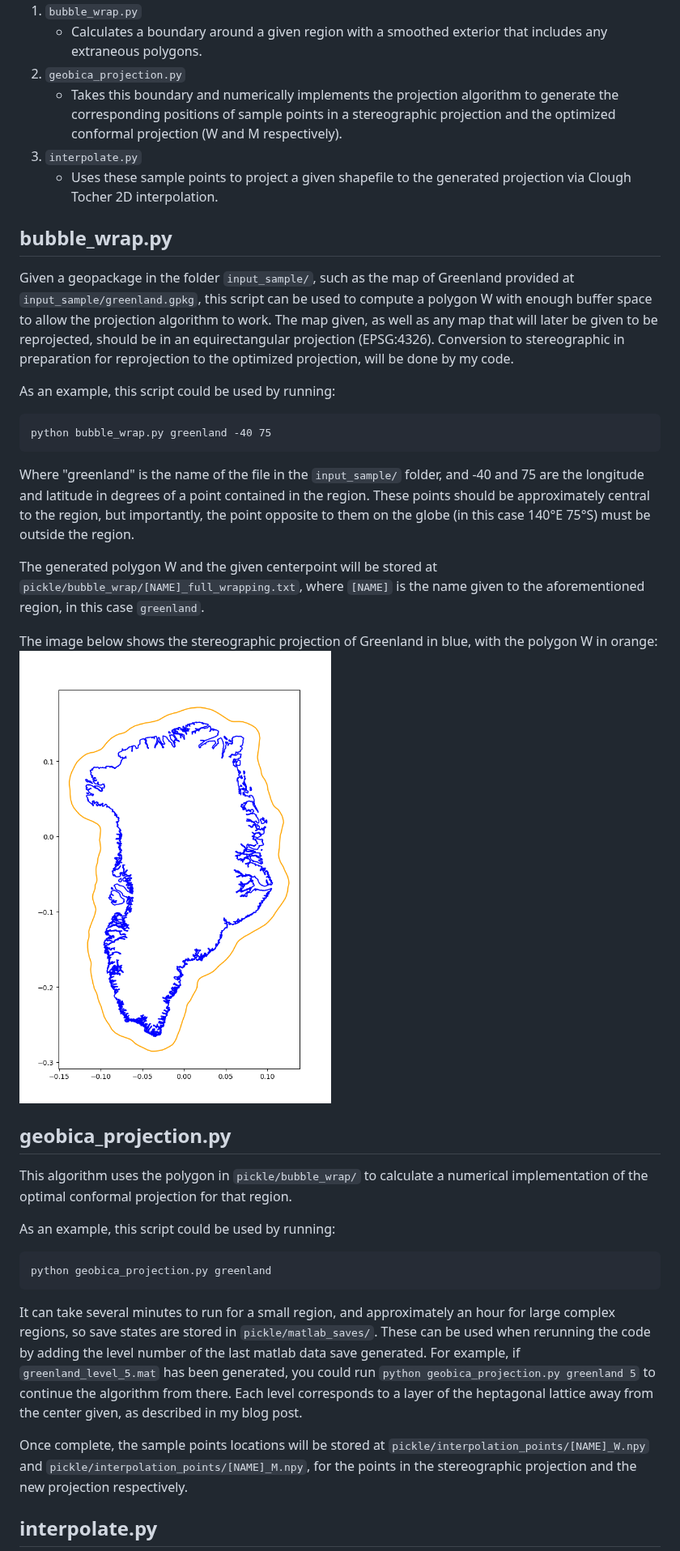
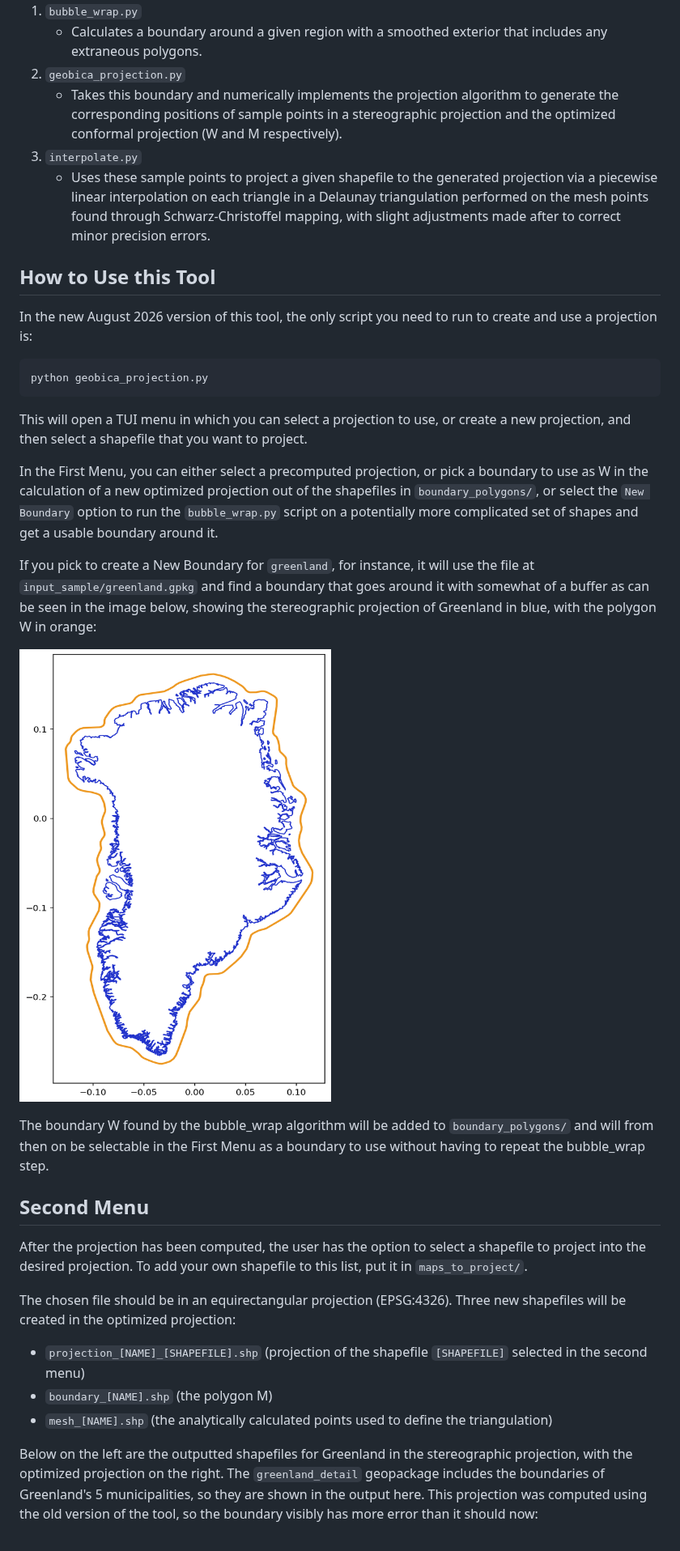
Before and after one commit to geobica/bl, a Markdown page: mdc/README.md, the part around one of its changes. Shown at 81% size. Rendered like a GitHub page; pictures changed too: mdc/wrapped_greenland.png.

Commit message:
Update to README.md describing the new version

````diff
--- a/mdc/README.md
+++ b/mdc/README.md
@@ -9,34 +10,36 @@ Three python files are used to implement the projection algorithm:
 2. `geobica_projection.py`
 	- Takes this boundary and numerically implements the projection algorithm to generate the corresponding positions of sample points in a stereographic projection and the optimized conformal projection (W and M respectively).
 3. `interpolate.py`
-	- Uses these sample points to project a given shapefile to the generated projection via Clough Tocher 2D interpolation.
+	- Uses these sample points to project a given shapefile to the generated projection via a piecewise linear interpolation on each
+     triangle in a Delaunay triangulation performed on the mesh points found through Schwarz-Christoffel mapping, with slight adjustments
+     made after to correct minor precision errors.
 
-## bubble_wrap.py
+## How to Use this Tool
 
-Given a geopackage in the folder `input_sample/`, such as the map of Greenland provided at `input_sample/greenland.gpkg`, this script can be used to compute a polygon W with enough buffer space to allow the projection algorithm to work. The map given, as well as any map that will later be given to be reprojected, should be in an equirectangular projection (EPSG:4326). Conversion to stereographic in preparation for reprojection to the optimized projection, will be done by my code.
+In the new August 2026 version of this tool, the only script you need to run to create and use a projection is:
+```
+python geobica_projection.py
+```
 
-As an example, this script could be used by running:
-```
-python bubble_wrap.py greenland -40 75
-```
-Where "greenland" is the name of the file in the `input_sample/` folder, and -40 and 75 are the longitude and latitude in degrees of a point contained in the region. These points should be approximately central to the region, but importantly, the point opposite to them on the globe (in this case 140°E 75°S) must be outside the region.
+This will open a TUI menu in which you can select a projection to use, or create a new projection, and then select a shapefile that you
+ want to project.
 
-The generated polygon W and the given centerpoint will be stored at `pickle/bubble_wrap/[NAME]_full_wrapping.txt`, where `[NAME]` is the name given to the aforementioned region, in this case `greenland`.
+In the First Menu, you can either select a precomputed projection, or pick a boundary to use as W in the calculation of a new optimized projection out of the shapefiles in `boundary_polygons/`, or select the `New Boundary` option to run the `bubble_wrap.py` script on a potentially more complicated set of shapes and get a usable boundary around it.
 
-The image below shows the stereographic projection of Greenland in blue, with the polygon W in orange:
+If you pick to create a New Boundary for `greenland`, for instance, it will use the file at `input_sample/greenland.gpkg` and find a boundary that goes around it with somewhat of a buffer as can be seen in the image below, showing the stereographic projection of Greenland in blue, with the polygon W in orange:
+
 ![A stereographic projection of Greenland showing the generated polygon around it.](wrapped_greenland.png)
 
-## geobica_projection.py
+The boundary W found by the bubble_wrap algorithm will be added to `boundary_polygons/` and will from then on be selectable in the First Menu as a boundary to use without having to repeat the bubble_wrap step.
 
-This algorithm uses the polygon in `pickle/bubble_wrap/` to calculate a numerical implementation of the optimal conformal projection for that region.
+## Second Menu
 
-As an example, this script could be used by running:
-```
-python geobica_projection.py greenland
-```
-It can take several minutes to run for a small region, and approximately an hour for large complex regions, so save states are stored in `pickle/matlab_saves/`. These can be used when rerunning the code by adding the level number of the last matlab data save generated. For example, if `greenland_level_5.mat` has been generated, you could run `python geobica_projection.py greenland 5` to continue the algorithm from there. Each level corresponds to a layer of the heptagonal lattice away from the center given, as described in my blog post.
+After the projection has been computed, the user has the option to select a shapefile to project into the desired projection. To add your own shapefile to this list, put it in `maps_to_project/`.
 
-Once complete, the sample points locations will be stored at `pickle/interpolation_points/[NAME]_W.npy` and `pickle/interpolation_points/[NAME]_M.npy`, for the points in the stereographic projection and the new projection respectively.
+The chosen file should be in an equirectangular projection (EPSG:4326). Three new shapefiles will be created in the optimized projection:
++ `projection_[NAME]_[SHAPEFILE].shp` (projection of the shapefile `[SHAPEFILE]` selected in the second menu)
++ `boundary_[NAME].shp` (the polygon M)
++ `mesh_[NAME].shp` (the analytically calculated points used to define the triangulation)
 
-## interpolate.py
+Below on the left are the outputted shapefiles for Greenland in the stereographic projection, with the optimized projection on the right. The `greenland_detail` geopackage includes the boundaries of Greenland's 5 municipalities, so they are shown in the output here. This projection was computed using the old version of the tool, so the boundary visibly has more error than it should now:
 
````
Also changed, not shown: other parts of mdc/README.md (+4 -17 lines), mdc/output_greenland.png.
